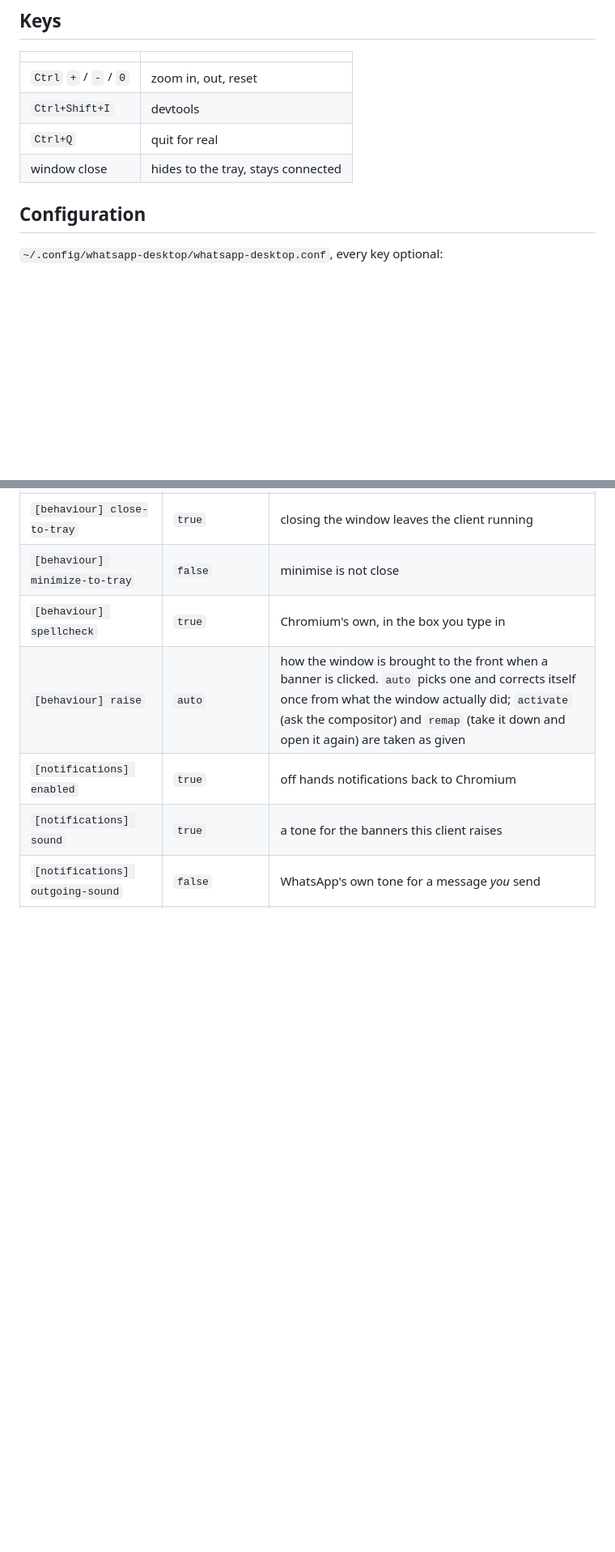
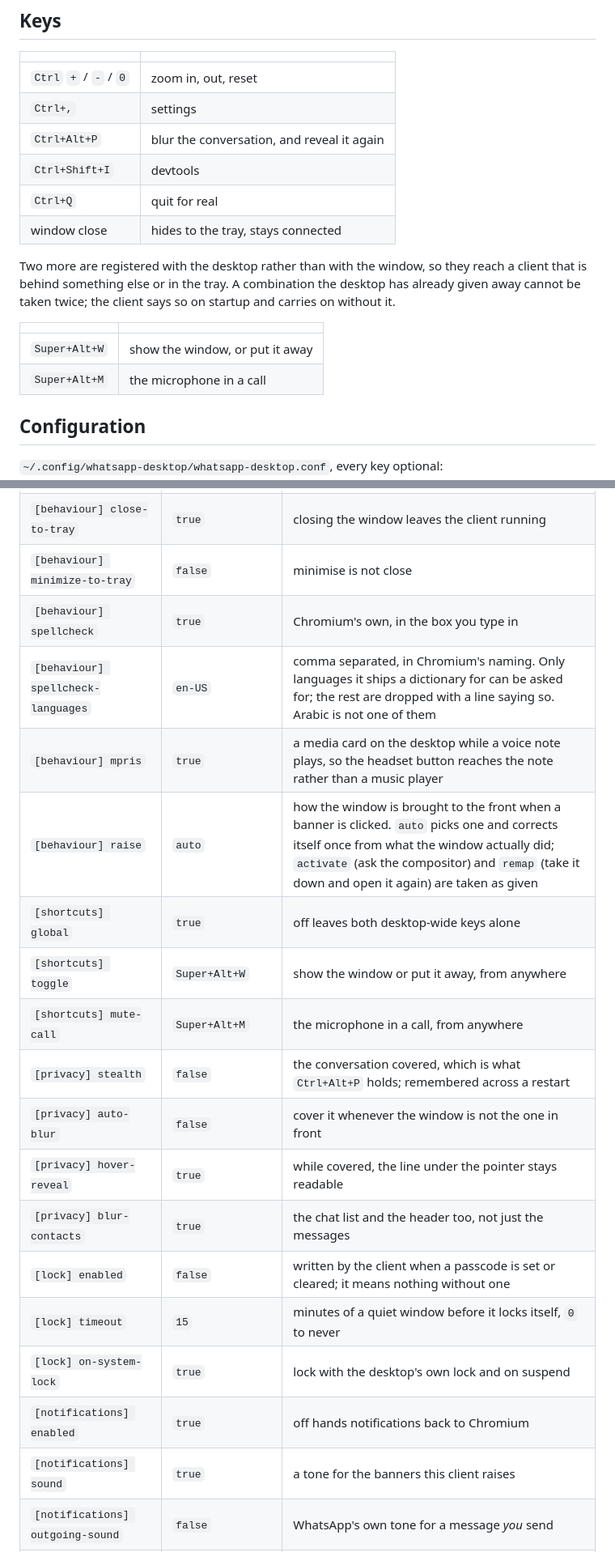
Before and after one commit to abdallah-shehawey/whatsapp-desktop, a Markdown page: README.md, 2 parts joined by grey strips. Shown at 81% size. Drawn GitHub-style; blank space fills up the shorter version.

```diff
--- a/README.md
+++ b/README.md
@@ -184,9 +190,21 @@ make screenshots # re-photographs the three windows, for the README and the site
 | | |
 |---|---|
 | `Ctrl` `+` / `-` / `0` | zoom in, out, reset |
+| `Ctrl+,` | settings |
+| `Ctrl+Alt+P` | blur the conversation, and reveal it again |
 | `Ctrl+Shift+I` | devtools |
 | `Ctrl+Q` | quit for real |
 | window close | hides to the tray, stays connected |
+
+Two more are registered with the desktop rather than with the window, so they
+reach a client that is behind something else or in the tray. A combination the
+desktop has already given away cannot be taken twice; the client says so on
+startup and carries on without it.
+
+| | |
+|---|---|
+| `Super+Alt+W` | show the window, or put it away |
+| `Super+Alt+M` | the microphone in a call |
 
 ## Configuration
 
@@ -211,7 +230,19 @@ make screenshots # re-photographs the three windows, for the README and the site
 | `[behaviour] close-to-tray` | `true` | closing the window leaves the client running |
 | `[behaviour] minimize-to-tray` | `false` | minimise is not close |
 | `[behaviour] spellcheck` | `true` | Chromium's own, in the box you type in |
+| `[behaviour] spellcheck-languages` | `en-US` | comma separated, in Chromium's naming. Only languages it ships a dictionary for can be asked for; the rest are dropped with a line saying so. Arabic is not one of them |
+| `[behaviour] mpris` | `true` | a media card on the desktop while a voice note plays, so the headset button reaches the note rather than a music player |
 | `[behaviour] raise` | `auto` | how the window is brought to the front when a banner is clicked. `auto` picks one and corrects itself once from what the window actually did; `activate` (ask the compositor) and `remap` (take it down and open it again) are taken as given |
+| `[shortcuts] global` | `true` | off leaves both desktop-wide keys alone |
+| `[shortcuts] toggle` | `Super+Alt+W` | show the window or put it away, from anywhere |
+| `[shortcuts] mute-call` | `Super+Alt+M` | the microphone in a call, from anywhere |
+| `[privacy] stealth` | `false` | the conversation covered, which is what `Ctrl+Alt+P` holds; remembered across a restart |
+| `[privacy] auto-blur` | `false` | cover it whenever the window is not the one in front |
+| `[privacy] hover-reveal` | `true` | while covered, the line under the pointer stays readable |
+| `[privacy] blur-contacts` | `true` | the chat list and the header too, not just the messages |
+| `[lock] enabled` | `false` | written by the client when a passcode is set or cleared; it means nothing without one |
+| `[lock] timeout` | `15` | minutes of a quiet window before it locks itself, `0` to never |
+| `[lock] on-system-lock` | `true` | lock with the desktop's own lock and on suspend |
 | `[notifications] enabled` | `true` | off hands notifications back to Chromium |
 | `[notifications] sound` | `true` | a tone for the banners this client raises |
 | `[notifications] outgoing-sound` | `false` | WhatsApp's own tone for a message *you* send |
```
Also changed, not shown: other parts of README.md (+24 -1 lines).
